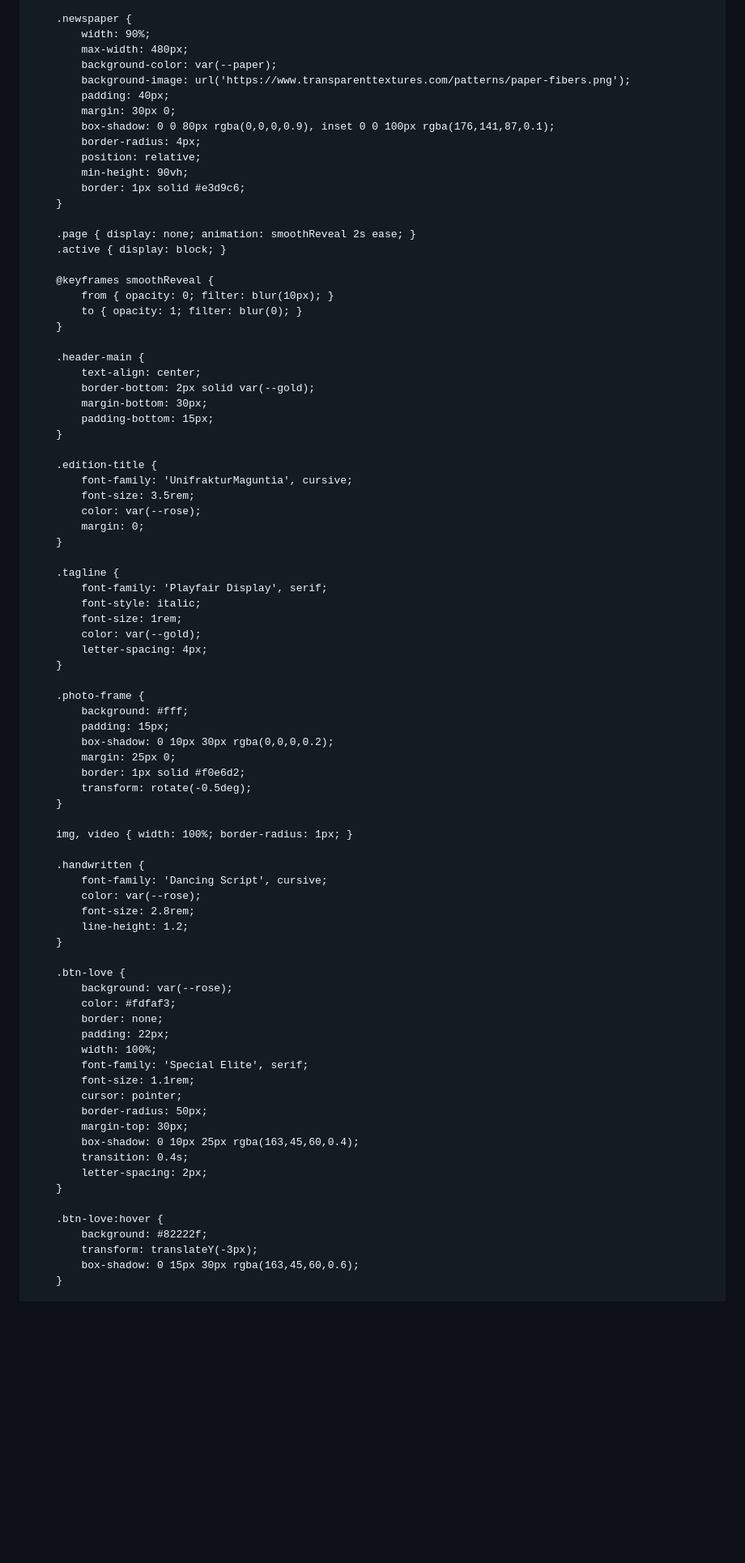
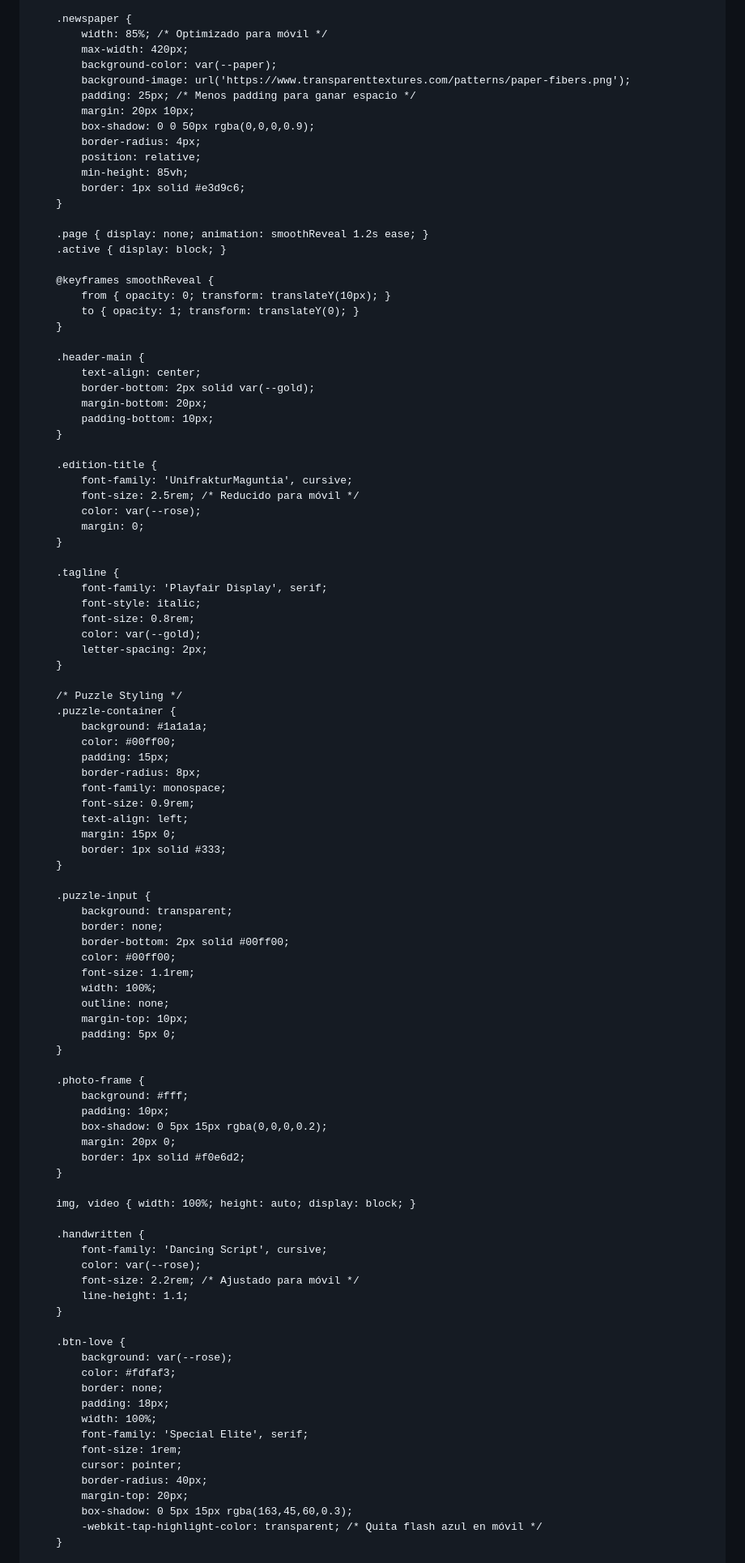
Before and after one commit to mreyes-17/agente-is, a Markdown page: README.md, the part around one of its changes. Shown at 81% size. Drawn GitHub-style; blank space fills up the shorter version.

```diff
--- a/README.md
+++ b/README.md
@@ -24,37 +24,37 @@
         }
 
         .newspaper {
-            width: 90%;
-            max-width: 480px;
+            width: 85%; /* Optimizado para móvil */
+            max-width: 420px;
             background-color: var(--paper);
             background-image: url('https://www.transparenttextures.com/patterns/paper-fibers.png');
-            padding: 40px;
-            margin: 30px 0;
-            box-shadow: 0 0 80px rgba(0,0,0,0.9), inset 0 0 100px rgba(176,141,87,0.1);
+            padding: 25px; /* Menos padding para ganar espacio */
+            margin: 20px 10px;
+            box-shadow: 0 0 50px rgba(0,0,0,0.9);
             border-radius: 4px;
             position: relative;
-            min-height: 90vh;
+            min-height: 85vh;
             border: 1px solid #e3d9c6;
         }
 
-        .page { display: none; animation: smoothReveal 2s ease; }
+        .page { display: none; animation: smoothReveal 1.2s ease; }
         .active { display: block; }
 
         @keyframes smoothReveal {
-            from { opacity: 0; filter: blur(10px); }
-            to { opacity: 1; filter: blur(0); }
+            from { opacity: 0; transform: translateY(10px); }
+            to { opacity: 1; transform: translateY(0); }
         }
 
         .header-main {
             text-align: center;
             border-bottom: 2px solid var(--gold);
-            margin-bottom: 30px;
-            padding-bottom: 15px;
+            margin-bottom: 20px;
+            padding-bottom: 10px;
         }
 
         .edition-title {
             font-family: 'UnifrakturMaguntia', cursive;
-            font-size: 3.5rem;
+            font-size: 2.5rem; /* Reducido para móvil */
             color: var(--rose);
             margin: 0;
         }
@@ -62,49 +62,66 @@
         .tagline {
             font-family: 'Playfair Display', serif;
             font-style: italic;
-            font-size: 1rem;
+            font-size: 0.8rem;
             color: var(--gold);
-            letter-spacing: 4px;
+            letter-spacing: 2px;
+        }
+
+        /* Puzzle Styling */
+        .puzzle-container {
+            background: #1a1a1a;
+            color: #00ff00;
+            padding: 15px;
+            border-radius: 8px;
+            font-family: monospace;
+            font-size: 0.9rem;
+            text-align: left;
+            margin: 15px 0;
+            border: 1px solid #333;
+        }
+
+        .puzzle-input {
+            background: transparent;
+            border: none;
+            border-bottom: 2px solid #00ff00;
+            color: #00ff00;
+            font-size: 1.1rem;
+            width: 100%;
+            outline: none;
+            margin-top: 10px;
+            padding: 5px 0;
         }
 
         .photo-frame {
             background: #fff;
-            padding: 15px;
-            box-shadow: 0 10px 30px rgba(0,0,0,0.2);
-            margin: 25px 0;
+            padding: 10px;
+            box-shadow: 0 5px 15px rgba(0,0,0,0.2);
+            margin: 20px 0;
             border: 1px solid #f0e6d2;
-            transform: rotate(-0.5deg);
         }
 
-        img, video { width: 100%; border-radius: 1px; }
+        img, video { width: 100%; height: auto; display: block; }
 
         .handwritten {
             font-family: 'Dancing Script', cursive;
             color: var(--rose);
-            font-size: 2.8rem;
-            line-height: 1.2;
+            font-size: 2.2rem; /* Ajustado para móvil */
+            line-height: 1.1;
         }
 
         .btn-love {
             background: var(--rose);
             color: #fdfaf3;
             border: none;
-            padding: 22px;
+            padding: 18px;
             width: 100%;
             font-family: 'Special Elite', serif;
-            font-size: 1.1rem;
+            font-size: 1rem;
             cursor: pointer;
-            border-radius: 50px;
-            margin-top: 30px;
-            box-shadow: 0 10px 25px rgba(163,45,60,0.4);
-            transition: 0.4s;
-            letter-spacing: 2px;
-        }
-
-        .btn-love:hover {
-            background: #82222f;
-            transform: translateY(-3px);
-            box-shadow: 0 15px 30px rgba(163,45,60,0.6);
+            border-radius: 40px;
+            margin-top: 20px;
+            box-shadow: 0 5px 15px rgba(163,45,60,0.3);
+            -webkit-tap-highlight-color: transparent; /* Quita flash azul en móvil */
         }
 
         .quote-box {
```
Also changed, not shown: other parts of README.md (+93 -65 lines).
